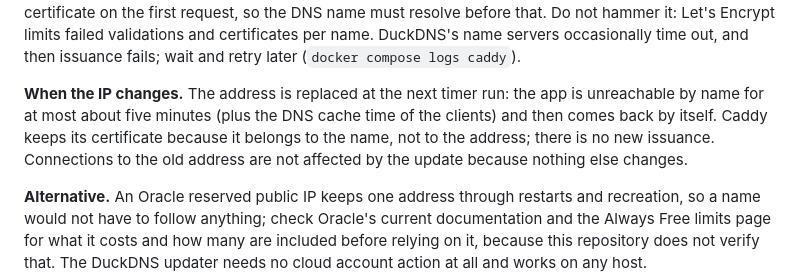
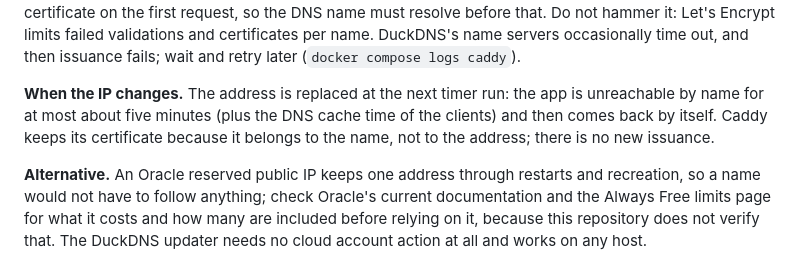
Before and after one commit to iuya/battle-company-manager-ce-v2, a Markdown page: docs/operations.md, the part around the change. Drawn GitHub-style.

Commit message:
docs: drop a redundant sentence from the DuckDNS section
Co-Authored-By: Claude Sonnet 5.5 <noreply@anthropic.com>

```diff
--- a/docs/operations.md
+++ b/docs/operations.md
@@ -152,7 +152,7 @@ Until the file exists the timer only logs `no token file yet` and does nothing e
 
 **Serve the app under the name.** `SITE_ADDRESS` stays a single name (the updater's readiness probe uses it). Once `getent hosts` resolves the DuckDNS name to the instance, set `SITE_ADDRESS=bc-manager-ce.duckdns.org` in `/opt/bcm/.env` and run `docker compose up -d` in `/opt/bcm`. Consequences: the old name stops working; the session cookies and the pending invitation and recovery links of the old host stop working (the links name the host), so everyone logs in again; Caddy asks Let's Encrypt for the certificate on the first request, so the DNS name must resolve before that. Do not hammer it: Let's Encrypt limits failed validations and certificates per name. DuckDNS's name servers occasionally time out, and then issuance fails; wait and retry later (`docker compose logs caddy`).
 
-**When the IP changes.** The address is replaced at the next timer run: the app is unreachable by name for at most about five minutes (plus the DNS cache time of the clients) and then comes back by itself. Caddy keeps its certificate because it belongs to the name, not to the address; there is no new issuance. Connections to the old address are not affected by the update because nothing else changes.
+**When the IP changes.** The address is replaced at the next timer run: the app is unreachable by name for at most about five minutes (plus the DNS cache time of the clients) and then comes back by itself. Caddy keeps its certificate because it belongs to the name, not to the address; there is no new issuance.
 
 **Alternative.** An Oracle reserved public IP keeps one address through restarts and recreation, so a name would not have to follow anything; check Oracle's current documentation and the Always Free limits page for what it costs and how many are included before relying on it, because this repository does not verify that. The DuckDNS updater needs no cloud account action at all and works on any host.
 
```
